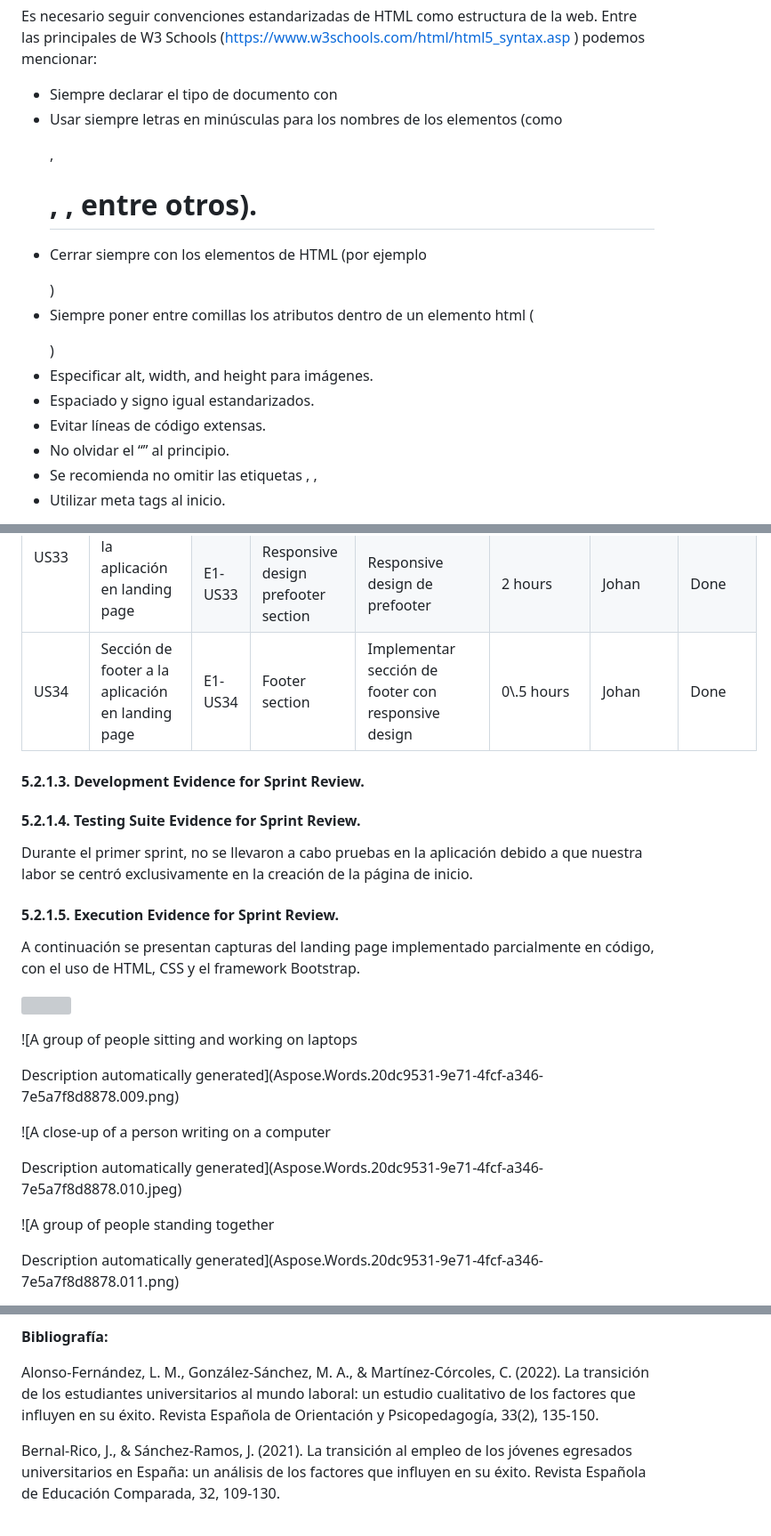
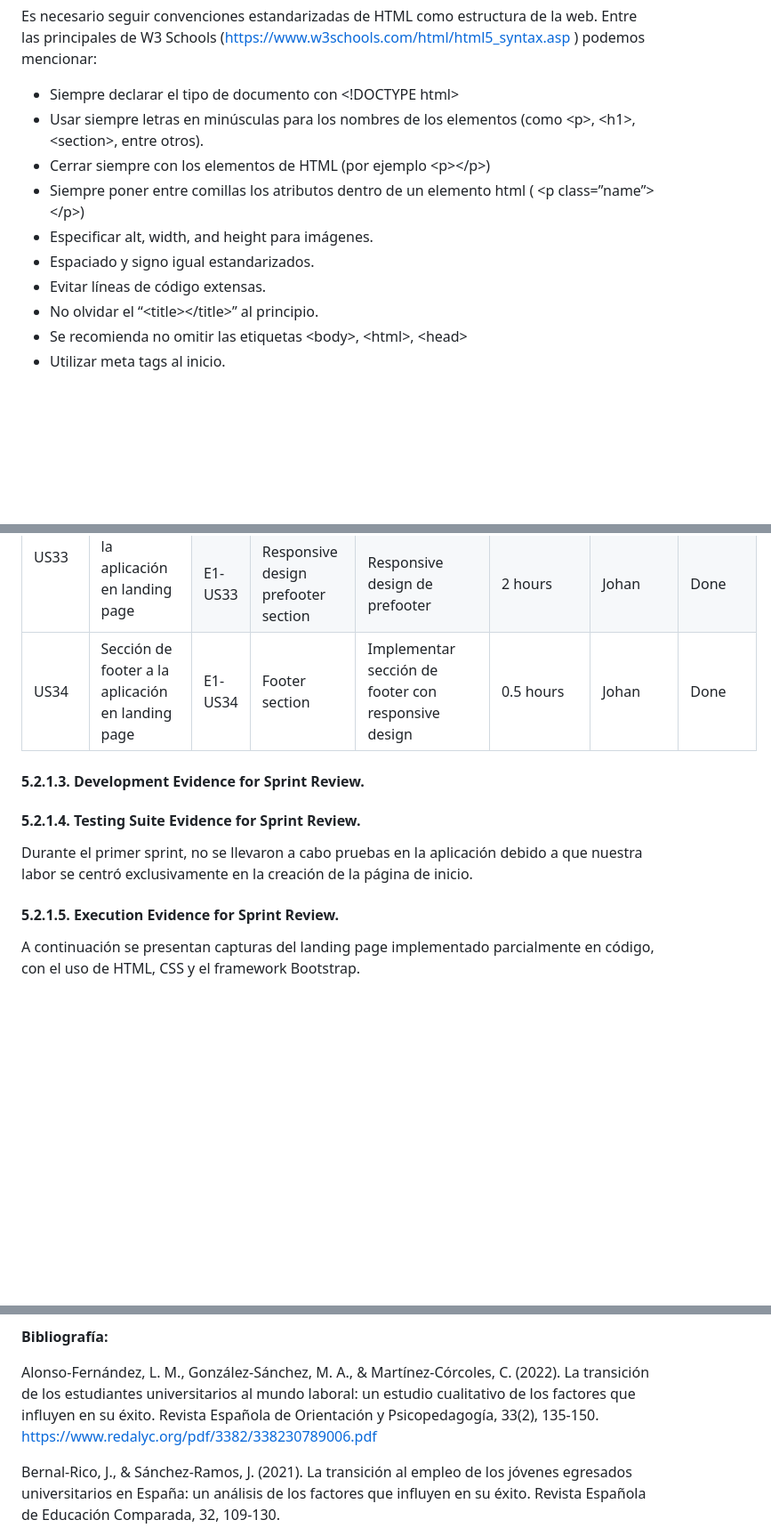
Before and after one commit to PracticFinder/landingPage.github.io, a Markdown page: README.md, 3 parts joined by grey strips. Shown at 89% size. GitHub-like rendering; blank space fills up the shorter version; grey boxes are pictures that could not be loaded.

Commit message:
FIX-CAP5 README.md

```diff
--- a/README.md
+++ b/README.md
@@ -2454,13 +2464,14 @@ Los releases se realizan según los estándares de Semantinc Versioning 2.0 (<ht
 
 Es necesario seguir convenciones estandarizadas de HTML como estructura de la web. Entre las principales de W3 Schools (<https://www.w3schools.com/html/html5_syntax.asp> ) podemos mencionar:
 
-- Siempre declarar el tipo de documento con <!DOCTYPE html>
-- Usar siempre letras en minúsculas para los nombres de los elementos (como <p>, <h1>, <section>, entre otros).
-- Cerrar siempre con los elementos de HTML (por ejemplo <p></p>)
-- Siempre poner entre comillas los atributos dentro de un elemento html ( <p class=”name”></p>)
+
+- Siempre declarar el tipo de documento con &lt;!DOCTYPE html&gt;
+- Usar siempre letras en minúsculas para los nombres de los elementos (como &lt;p>, &lt;h1>, &lt;section&gt;, entre otros).
+- Cerrar siempre con los elementos de HTML (por ejemplo &lt;p></p&gt;)
+- Siempre poner entre comillas los atributos dentro de un elemento html ( &lt;p class=”name”></p&gt;)
 - Especificar alt, width, and height para imágenes.
 - Espaciado y signo igual estandarizados.
 - Evitar líneas de código extensas.
-- No olvidar el “<title></title>” al principio.
-- Se recomienda no omitir las etiquetas <body>, <html>, <head>
+- No olvidar el “&lt;title></title&gt;” al principio.
+- Se recomienda no omitir las etiquetas &lt;body>, &lt;html>, &lt;head&gt;
 - Utilizar meta tags al inicio.
@@ -2561,27 +2605,16 @@ Description automatically generated](Aspose.Words.20dc9531-9e71-4fcf-a346-7e5a7f
 <tr><td valign="top">E1-US32</td><td valign="top">Responsive design testimonials</td><td valign="top">Responsive design de testimonials</td><td valign="top">2 hours</td><td valign="top">Enzo</td><td valign="top">Done</td></tr>
 <tr><td rowspan="2" valign="top">US33</td><td rowspan="2" valign="top">Sección de invitación a la aplicación en landing page</td><td valign="top">E1-US33</td><td valign="top">PreFooter section</td><td valign="top">Implementar de prefooter</td><td valign="top">2 hours</td><td valign="top">Luis</td><td valign="top">Done</td></tr>
 <tr><td valign="top">E1-US33</td><td valign="top">Responsive design prefooter section</td><td valign="top">Responsive design de prefooter</td><td valign="top">2 hours</td><td valign="top">Johan</td><td valign="top">Done</td></tr>
-<tr><td valign="top">US34</td><td valign="top">Sección de footer a la aplicación en landing page</td><td valign="top">E1-US34</td><td valign="top">Footer section</td><td valign="top">Implementar sección de footer con responsive design</td><td valign="top">0\.5 hours</td><td valign="top">Johan</td><td valign="top">Done</td></tr>
+<tr><td valign="top">US34</td><td valign="top">Sección de footer a la aplicación en landing page</td><td valign="top">E1-US34</td><td valign="top">Footer section</td><td valign="top">Implementar sección de footer con responsive design</td><td valign="top">0.5 hours</td><td valign="top">Johan</td><td valign="top">Done</td></tr>
 </table>
 
 #### 5.2.1.3. Development Evidence for Sprint Review.
 
 #### 5.2.1.4. Testing Suite Evidence for Sprint Review.
+
 Durante el primer sprint, no se llevaron a cabo pruebas en la aplicación debido a que nuestra labor se centró exclusivamente en la creación de la página de inicio.
+
 #### 5.2.1.5. Execution Evidence for Sprint Review.
+
 A continuación se presentan capturas del landing page implementado parcialmente en código, con el uso de HTML, CSS y el framework Bootstrap.
 
-![](Aspose.Words.20dc9531-9e71-4fcf-a346-7e5a7f8d8878.008.png)
-
-![A group of people sitting and working on laptops
-
-Description automatically generated](Aspose.Words.20dc9531-9e71-4fcf-a346-7e5a7f8d8878.009.png)
-
-![A close-up of a person writing on a computer
-
-Description automatically generated](Aspose.Words.20dc9531-9e71-4fcf-a346-7e5a7f8d8878.010.jpeg)
-
-![A group of people standing together
-
-Description automatically generated](Aspose.Words.20dc9531-9e71-4fcf-a346-7e5a7f8d8878.011.png)
-
@@ -2639,7 +2682,7 @@ Description automatically generated](Aspose.Words.20dc9531-9e71-4fcf-a346-7e5a7f
 
 **Bibliografía:**
 
-Alonso-Fernández, L. M., González-Sánchez, M. A., & Martínez-Córcoles, C. (2022). La transición de los estudiantes universitarios al mundo laboral: un estudio cualitativo de los factores que influyen en su éxito. Revista Española de Orientación y Psicopedagogía, 33(2), 135-150.
+Alonso-Fernández, L. M., González-Sánchez, M. A., & Martínez-Córcoles, C. (2022). La transición de los estudiantes universitarios al mundo laboral: un estudio cualitativo de los factores que influyen en su éxito. Revista Española de Orientación y Psicopedagogía, 33(2), 135-150. https://www.redalyc.org/pdf/3382/338230789006.pdf
 
 Bernal-Rico, J., & Sánchez-Ramos, J. (2021). La transición al empleo de los jóvenes egresados universitarios en España: un análisis de los factores que influyen en su éxito. Revista Española de Educación Comparada, 32, 109-130.
 
```
Also changed, not shown: other parts of README.md (+141 -90 lines).
